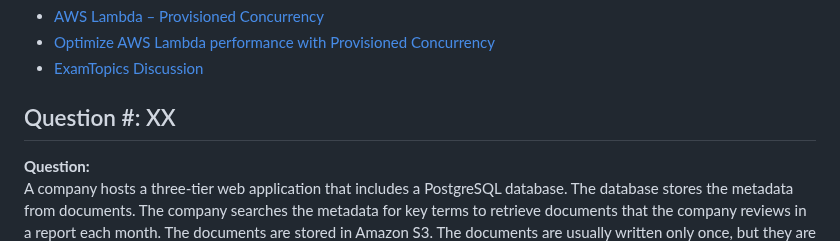
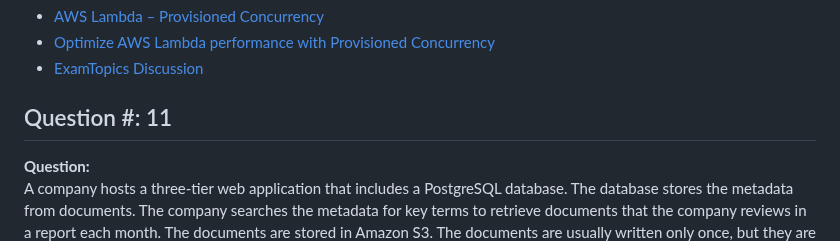
Before and after one commit to Lahiruerandika/aws-solutions-architect-exam-prep, a Markdown page: design-high-performing-architectures/questions.md, the part around the change. Rendered like a GitHub page; folded sections open.

Commit message:
design-high-performing-architectures/question-11

```diff
--- a/design-high-performing-architectures/questions.md
+++ b/design-high-performing-architectures/questions.md
@@ -465,7 +465,7 @@ A company hosts a frontend application that uses an Amazon API Gateway API backe
 
 </details>
 
-## Question #: XX
+## Question #: 11
 
 **Question:**
 A company hosts a three-tier web application that includes a PostgreSQL database. The database stores the metadata from documents. The company searches the metadata for key terms to retrieve documents that the company reviews in a report each month. The documents are stored in Amazon S3. The documents are usually written only once, but they are updated frequently.
```
